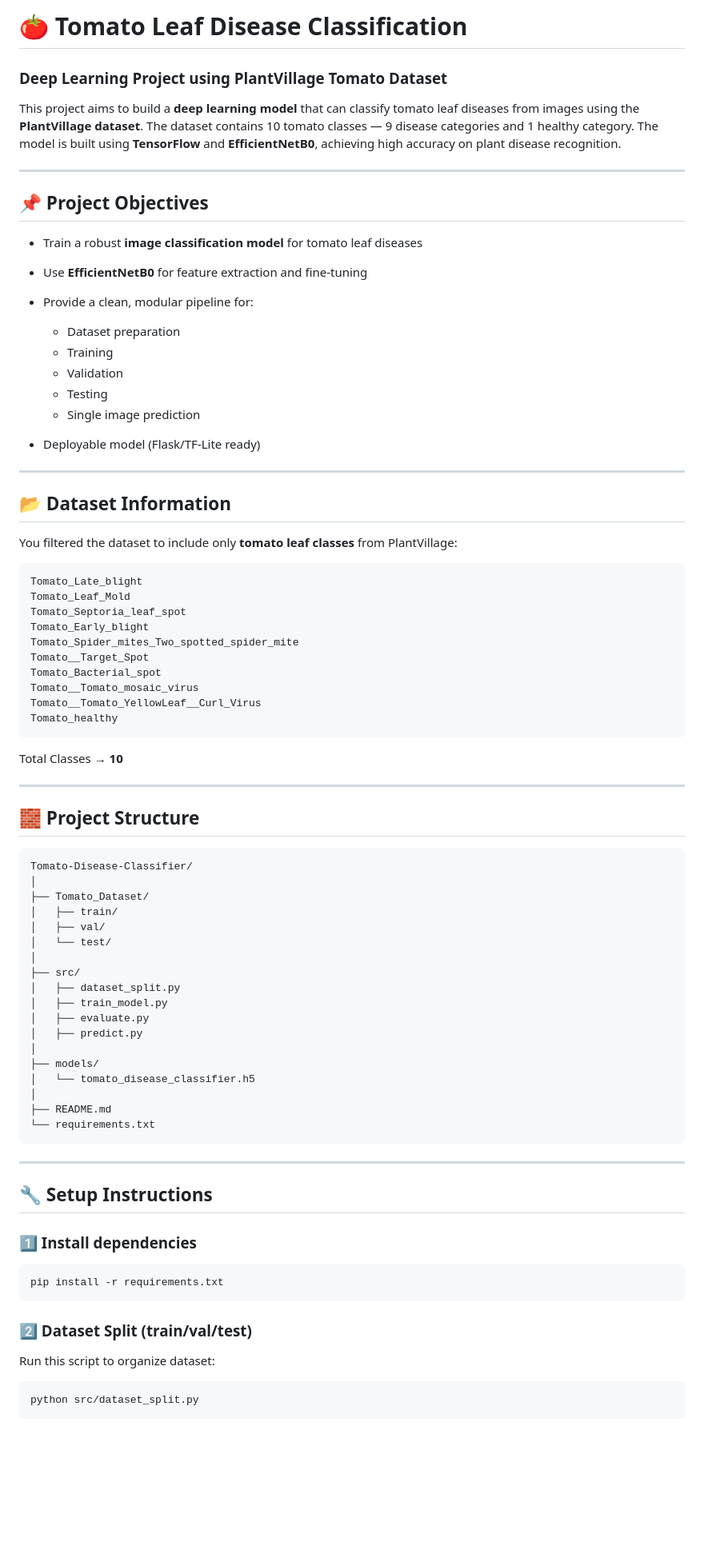
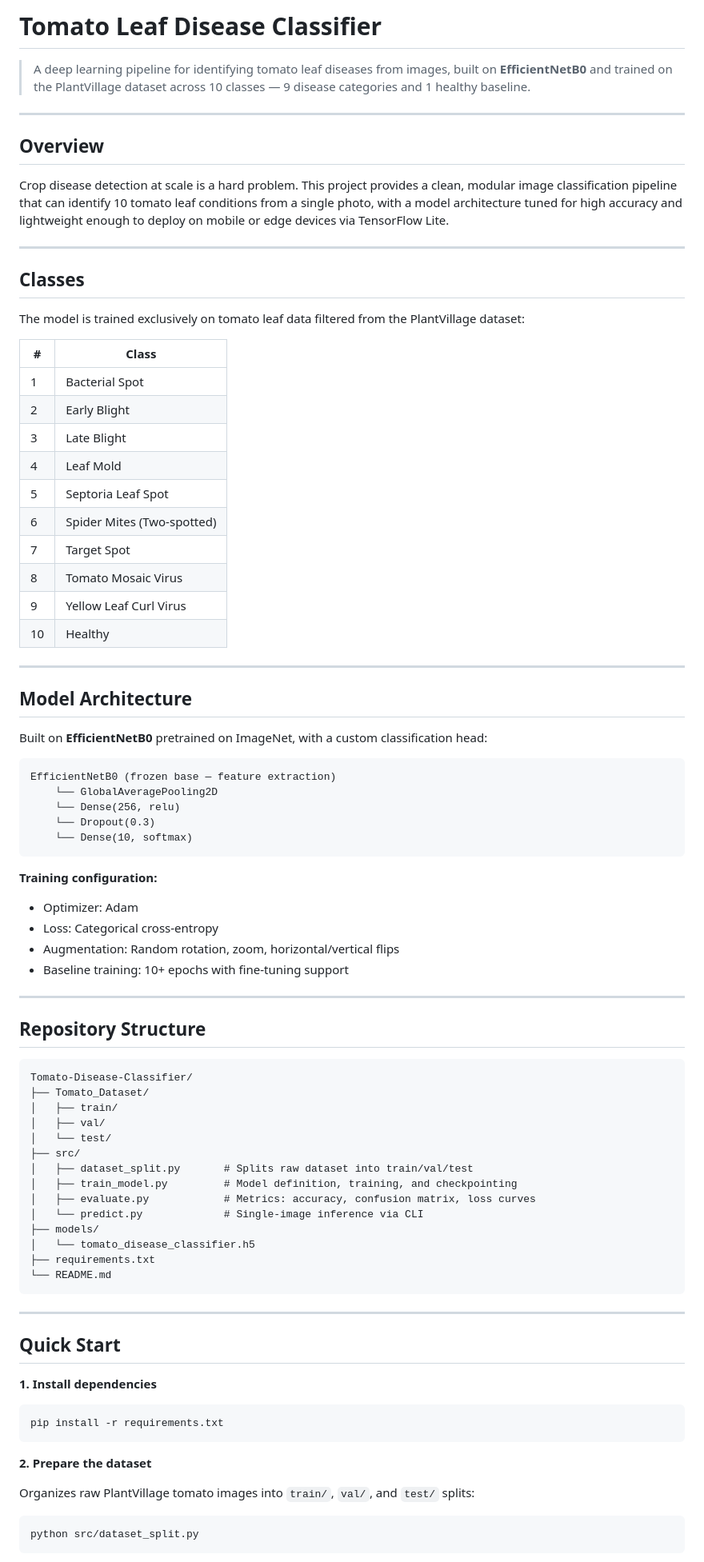
Before and after one commit to divyanshgawri/khush, a Markdown page: README.md, the part around one of its changes. Shown at 80% size. Rendered like a GitHub page; blank space fills up the shorter version.

Commit message:
Revise README for clarity and structure
Updated project title, overview, and sections for clarity and organization. Enhanced setup instructions and deployment options.

````diff
--- a/README.md
+++ b/README.md
@@ -1,84 +1,86 @@
-# 🍅 Tomato Leaf Disease Classification
+# Tomato Leaf Disease Classifier
 
-### Deep Learning Project using PlantVillage Tomato Dataset
-
-This project aims to build a **deep learning model** that can classify tomato leaf diseases from images using the **PlantVillage dataset**. The dataset contains 10 tomato classes — 9 disease categories and 1 healthy category.
-The model is built using **TensorFlow** and **EfficientNetB0**, achieving high accuracy on plant disease recognition.
+> A deep learning pipeline for identifying tomato leaf diseases from images, built on **EfficientNetB0** and trained on the PlantVillage dataset across 10 classes — 9 disease categories and 1 healthy baseline.
 
 ---
 
-## 📌 Project Objectives
+## Overview
 
-* Train a robust **image classification model** for tomato leaf diseases
-* Use **EfficientNetB0** for feature extraction and fine-tuning
-* Provide a clean, modular pipeline for:
-
-  * Dataset preparation
-  * Training
-  * Validation
-  * Testing
-  * Single image prediction
-* Deployable model (Flask/TF-Lite ready)
+Crop disease detection at scale is a hard problem. This project provides a clean, modular image classification pipeline that can identify 10 tomato leaf conditions from a single photo, with a model architecture tuned for high accuracy and lightweight enough to deploy on mobile or edge devices via TensorFlow Lite.
 
 ---
 
-## 📂 Dataset Information
+## Classes
 
-You filtered the dataset to include only **tomato leaf classes** from PlantVillage:
+The model is trained exclusively on tomato leaf data filtered from the PlantVillage dataset:
 
-```
-Tomato_Late_blight
-Tomato_Leaf_Mold
-Tomato_Septoria_leaf_spot
-Tomato_Early_blight
-Tomato_Spider_mites_Two_spotted_spider_mite
-Tomato__Target_Spot
-Tomato_Bacterial_spot
-Tomato__Tomato_mosaic_virus
-Tomato__Tomato_YellowLeaf__Curl_Virus
-Tomato_healthy
-```
-
-Total Classes → **10**
+| # | Class |
+|---|-------|
+| 1 | Bacterial Spot |
+| 2 | Early Blight |
+| 3 | Late Blight |
+| 4 | Leaf Mold |
+| 5 | Septoria Leaf Spot |
+| 6 | Spider Mites (Two-spotted) |
+| 7 | Target Spot |
+| 8 | Tomato Mosaic Virus |
+| 9 | Yellow Leaf Curl Virus |
+| 10 | Healthy |
 
 ---
 
-## 🧱 Project Structure
+## Model Architecture
+
+Built on **EfficientNetB0** pretrained on ImageNet, with a custom classification head:
+
+```
+EfficientNetB0 (frozen base — feature extraction)
+    └── GlobalAveragePooling2D
+    └── Dense(256, relu)
+    └── Dropout(0.3)
+    └── Dense(10, softmax)
+```
+
+**Training configuration:**
+- Optimizer: Adam
+- Loss: Categorical cross-entropy
+- Augmentation: Random rotation, zoom, horizontal/vertical flips
+- Baseline training: 10+ epochs with fine-tuning support
+
+---
+
+## Repository Structure
 
 ```
 Tomato-Disease-Classifier/
-│
 ├── Tomato_Dataset/
 │   ├── train/
 │   ├── val/
 │   └── test/
-│
 ├── src/
-│   ├── dataset_split.py
-│   ├── train_model.py
-│   ├── evaluate.py
-│   ├── predict.py
-│
+│   ├── dataset_split.py       # Splits raw dataset into train/val/test
+│   ├── train_model.py         # Model definition, training, and checkpointing
+│   ├── evaluate.py            # Metrics: accuracy, confusion matrix, loss curves
+│   └── predict.py             # Single-image inference via CLI
 ├── models/
 │   └── tomato_disease_classifier.h5
-│
-├── README.md
-└── requirements.txt
+├── requirements.txt
+└── README.md
 ```
 
 ---
 
-## 🔧 Setup Instructions
+## Quick Start
 
-### 1️⃣ Install dependencies
+**1. Install dependencies**
 
 ```bash
 pip install -r requirements.txt
 ```
 
-### 2️⃣ Dataset Split (train/val/test)
+**2. Prepare the dataset**
 
-Run this script to organize dataset:
+Organizes raw PlantVillage tomato images into `train/`, `val/`, and `test/` splits:
 
 ```bash
 python src/dataset_split.py
````
Also changed, not shown: other parts of README.md (+34 -44 lines).
